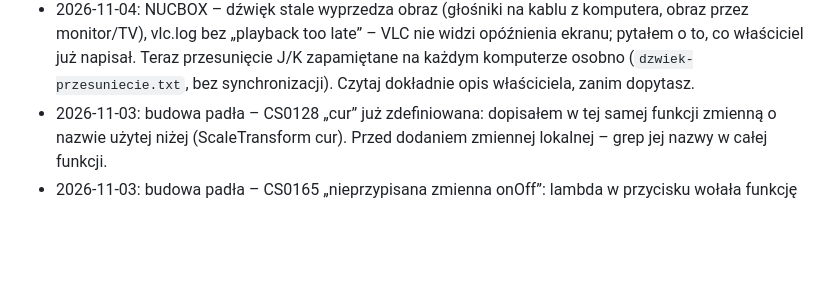
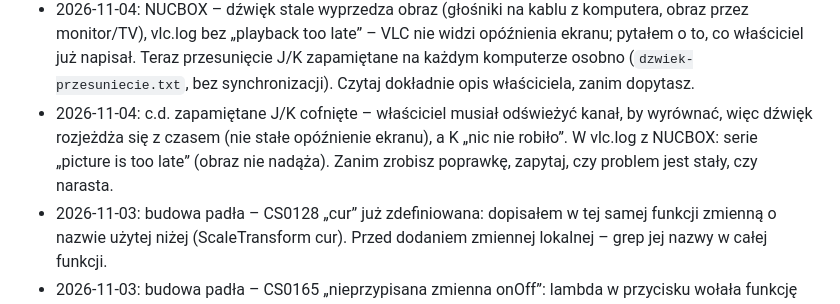
Before and after one commit to mic0078/Velivo-1.22, a Markdown page: CLAUDE.md, the part around the change. GitHub-like rendering; blank space fills up the shorter version.

Commit message:
Cofnięte zapamiętane przesunięcie J/K (rozjazd narasta, odświeżenie wyrównuje)
Co-Authored-By: Claude Opus 5.5 <noreply@anthropic.com>
Claude-Session: https://claude.ai/code/session_01RCtN5AVBSpJ7VcZz1rMB9B

```diff
--- a/CLAUDE.md
+++ b/CLAUDE.md
@@ -246,6 +246,7 @@ Claude zapamiętuje do 3 dni wstecz, a nawet 5 dni, jeśli użytkownik nie był
 * 2026-11-04: bąbelki na telefonie dało się włączyć w Velivo, ale nie wyłączyć (tylko ustawienia telefonu); teraz ⋮ przy rozmowie → „Wyłącz bąbelki (wszystkie rozmowy)” / „Włącz bąbelki” (`babelki-wyl`), otwarte znikają. Każdy włącznik ma mieć wyłącznik w tym samym miejscu.
 * 2026-11-04: instalator otwierał zaporę tylko bez trybu cichego – instalacja cicha (CHUWI) zostawiła porty zamknięte bez słowa; teraz zadanie „Otwórz porty Velivo w zaporze Windows” zaznaczone domyślnie, z wyjaśnieniem, działa też w trybie cichym; pusty podpis „Skróty” (przyczyna niepotwierdzona) – krótszy napis, plik instalatora Komunikatora z BOM. Krok ważny dla działania – widoczny w instalatorze i domyślnie włączony.
 * 2026-11-04: NUCBOX – dźwięk stale wyprzedza obraz (głośniki na kablu z komputera, obraz przez monitor/TV), vlc.log bez „playback too late” – VLC nie widzi opóźnienia ekranu; pytałem o to, co właściciel już napisał. Teraz przesunięcie J/K zapamiętane na każdym komputerze osobno (`dzwiek-przesuniecie.txt`, bez synchronizacji). Czytaj dokładnie opis właściciela, zanim dopytasz.
+* 2026-11-04: c.d. zapamiętane J/K cofnięte – właściciel musiał odświeżyć kanał, by wyrównać, więc dźwięk rozjeżdża się z czasem (nie stałe opóźnienie ekranu), a K „nic nie robiło”. W vlc.log z NUCBOX: serie „picture is too late” (obraz nie nadąża). Zanim zrobisz poprawkę, zapytaj, czy problem jest stały, czy narasta.
 * 2026-11-03: budowa padła – CS0128 „cur” już zdefiniowana: dopisałem w tej samej funkcji zmienną o nazwie użytej niżej (ScaleTransform cur). Przed dodaniem zmiennej lokalnej – grep jej nazwy w całej funkcji.
 * 2026-11-03: budowa padła – CS0165 „nieprzypisana zmienna onOff”: lambda w przycisku wołała funkcję lokalną All(), która czyta onOff, zanim `var onOff = …` się skończyło. Zmienną czytaną przez funkcje lokalne z własnego inicjatora – najpierw `= null`, potem przypisanie.
 * 2026-10-21: autokorekta zmieniała dobre słowa spoza słownika (naprawiaj → naprawiać): formy rozkazujące uznane za poprawne, dwie pomyłki tylko przy zgodnym początku, cofnięta poprawka (⌫) zapamiętana na stałe.
```
